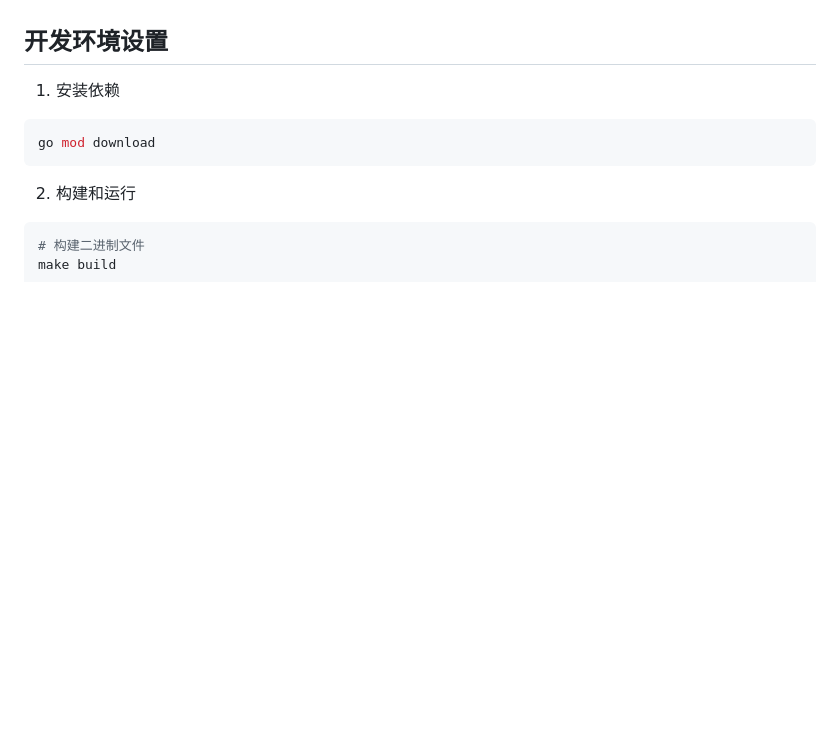
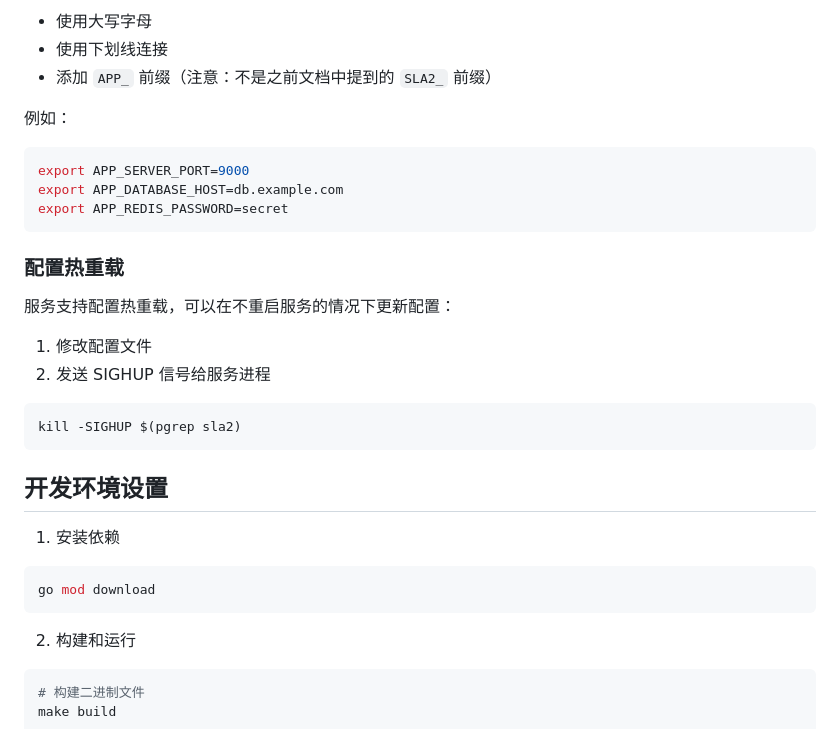
Before and after one commit to lazyjean/sla2, a Markdown page: README.md, the part around one of its changes. Rendered like a GitHub page; blank space fills up the shorter version.

Commit message:
docs: udpate readme

````diff
--- a/README.md
+++ b/README.md
@@ -74,3 +159,25 @@
+- 使用大写字母
+- 使用下划线连接
+- 添加 `APP_` 前缀（注意：不是之前文档中提到的 `SLA2_` 前缀）
+
+例如：
+
+```bash
+export APP_SERVER_PORT=9000
+export APP_DATABASE_HOST=db.example.com
+export APP_REDIS_PASSWORD=secret
+```
+
+### 配置热重载
+
+服务支持配置热重载，可以在不重启服务的情况下更新配置：
+
+1. 修改配置文件
+2. 发送 SIGHUP 信号给服务进程
+
+```bash
+kill -SIGHUP $(pgrep sla2)
+```
 
 ## 开发环境设置
 
````
Also changed, not shown: other parts of README.md (+90 -5 lines).
